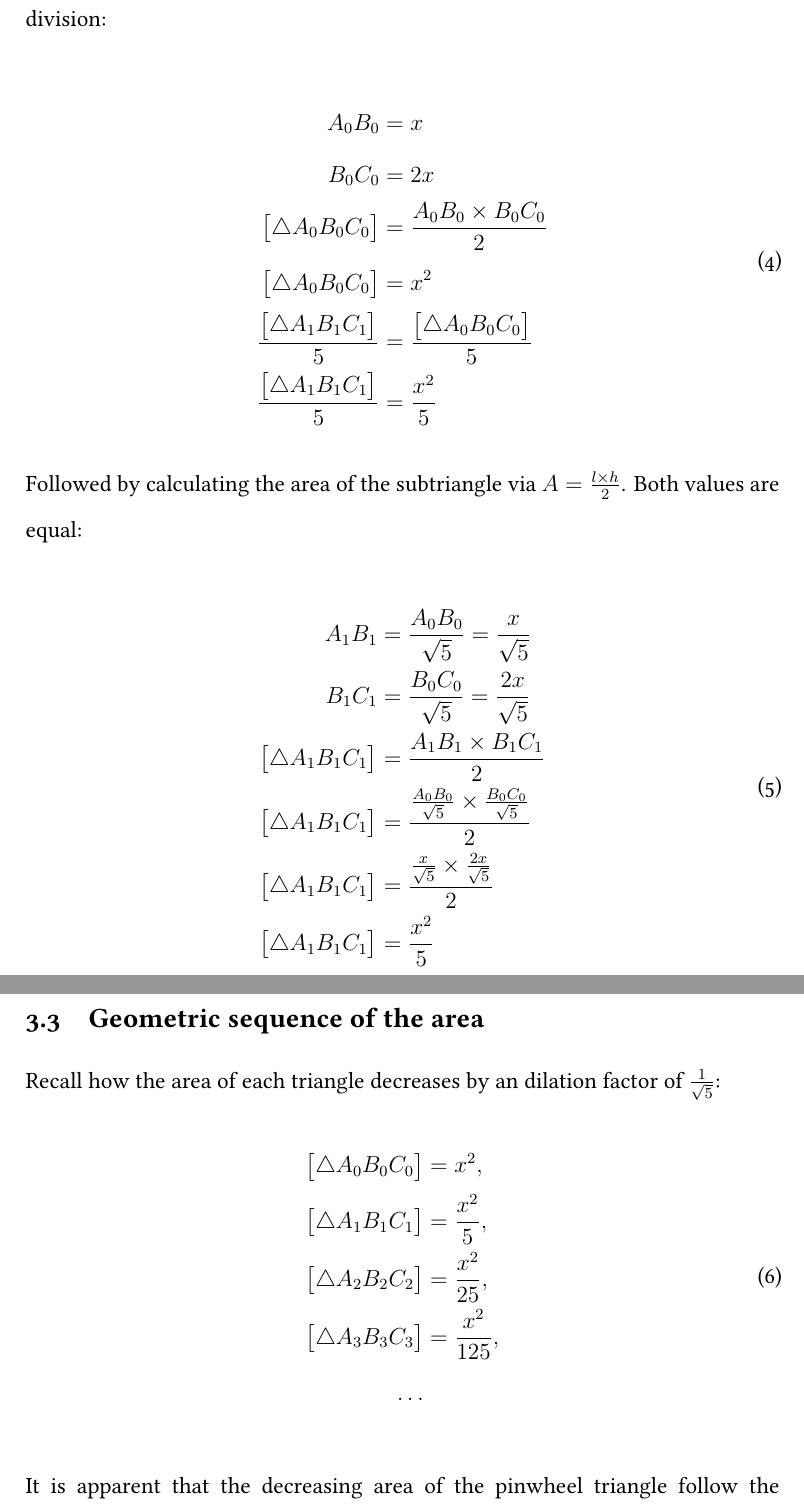
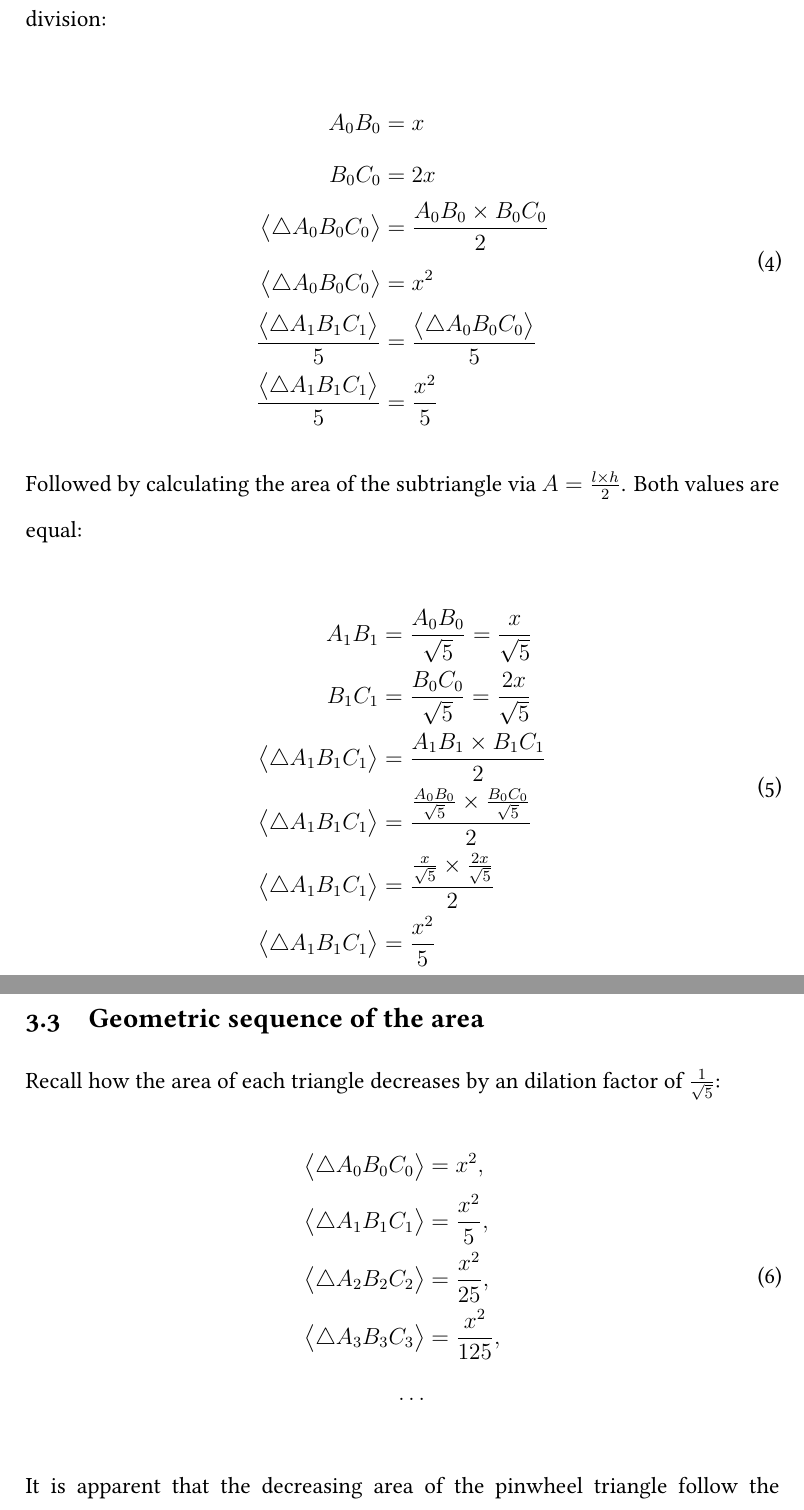
Before and after one commit to ShenZhouHong/pinwheel-tiling, a LaTeX document (latex/pinwheel-triangles.tex, which reads latex/sections/body.tex): two parts of pages 8 and 9 of 12, joined at a grey line, cut so that both start at the same text. Compiled offline with XeLaTeX.

Commit message:
Changed area notation to not conflict with existing IB terminology

```diff
--- a/latex/sections/body.tex
+++ b/latex/sections/body.tex
@@ -80,10 +80,10 @@ Likewise, the area of each subsequent triangle $\triangle A_{i}B_{i}C_{i}$ is sh
     \begin{aligned}
         A_{0}B_{0} &= x \\
         B_{0}C_{0} &= 2x \\
-        \big[\triangle A_{0}B_{0}C_{0}\big] &= \frac{A_{0}B_{0} \times B_{0}C_{0}}{2} \\
-        \big[\triangle A_{0}B_{0}C_{0}\big] &= x^2 \\
-        \frac{\big[\triangle A_{1}B_{1}C_{1}\big]}{5} &= \frac{\big[\triangle A_{0}B_{0}C_{0}\big]}{5} \\
-        \frac{\big[\triangle A_{1}B_{1}C_{1}\big]}{5} &= \frac{x^2}{5}
+        \big<\triangle A_{0}B_{0}C_{0}\big> &= \frac{A_{0}B_{0} \times B_{0}C_{0}}{2} \\
+        \big<\triangle A_{0}B_{0}C_{0}\big> &= x^2 \\
+        \frac{\big<\triangle A_{1}B_{1}C_{1}\big>}{5} &= \frac{\big<\triangle A_{0}B_{0}C_{0}\big>}{5} \\
+        \frac{\big<\triangle A_{1}B_{1}C_{1}\big>}{5} &= \frac{x^2}{5}
     \end{aligned}
 \end{equation}
 
@@ -94,10 +94,10 @@ Followed by calculating the area of the subtriangle via $A = \frac{l\times h}{2}
     \begin{aligned}
         A_{1}B_{1} &= \frac{A_{0}B_{0}}{\sqrt{5}} = \frac{x}{\sqrt{5}}\\
         B_{1}C_{1} &= \frac{B_{0}C_{0}}{\sqrt{5}} = \frac{2x}{\sqrt{5}}\\
-        \big[\triangle A_{1}B_{1}C_{1}\big] &= \frac{A_{1}B_{1} \times B_{1}C_{1}}{2} \\
-        \big[\triangle A_{1}B_{1}C_{1}\big] &=  \frac{\frac{A_{0}B_{0}}{\sqrt{5}} \times \frac{B_{0}C_{0}}{\sqrt{5}}}{2} \\
-        \big[\triangle A_{1}B_{1}C_{1}\big] &=  \frac{\frac{x}{\sqrt{5}} \times \frac{2x}{\sqrt{5}}}{2} \\
-        \big[\triangle A_{1}B_{1}C_{1}\big] &=  \frac{x^2}{5}
+        \big<\triangle A_{1}B_{1}C_{1}\big> &= \frac{A_{1}B_{1} \times B_{1}C_{1}}{2} \\
+        \big<\triangle A_{1}B_{1}C_{1}\big> &=  \frac{\frac{A_{0}B_{0}}{\sqrt{5}} \times \frac{B_{0}C_{0}}{\sqrt{5}}}{2} \\
+        \big<\triangle A_{1}B_{1}C_{1}\big> &=  \frac{\frac{x}{\sqrt{5}} \times \frac{2x}{\sqrt{5}}}{2} \\
+        \big<\triangle A_{1}B_{1}C_{1}\big> &=  \frac{x^2}{5}
     \end{aligned}
 \end{equation}
 
@@ -105,10 +105,10 @@ Followed by calculating the area of the subtriangle via $A = \frac{l\times h}{2}
 Recall how the area of each triangle decreases by an dilation factor of $\frac{1}{\sqrt{5}}$:
 \begin{equation}
     \begin{aligned}
-        \big[\triangle A_{0}B_{0}C_{0}\big] &= x^2,\\
-        \big[\triangle A_{1}B_{1}C_{1}\big] &= \frac{x^2}{5},\\
-        \big[\triangle A_{2}B_{2}C_{2}\big] &= \frac{x^2}{25},\\
-        \big[\triangle A_{3}B_{3}C_{3}\big] &= \frac{x^2}{125},\\
+        \big<\triangle A_{0}B_{0}C_{0}\big> &= x^2,\\
+        \big<\triangle A_{1}B_{1}C_{1}\big> &= \frac{x^2}{5},\\
+        \big<\triangle A_{2}B_{2}C_{2}\big> &= \frac{x^2}{25},\\
+        \big<\triangle A_{3}B_{3}C_{3}\big> &= \frac{x^2}{125},\\
         \ldots
     \end{aligned}
 \end{equation}
```
Also changed, not shown: latex/sections/body.tex (2 more changed lines).
